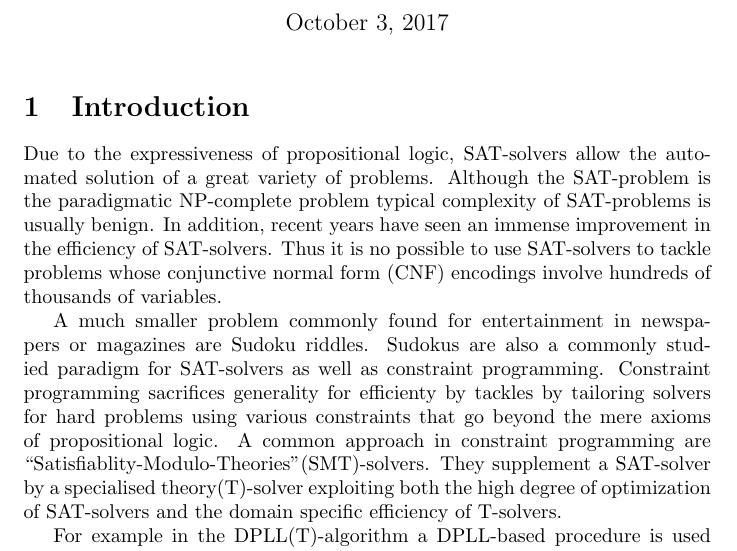
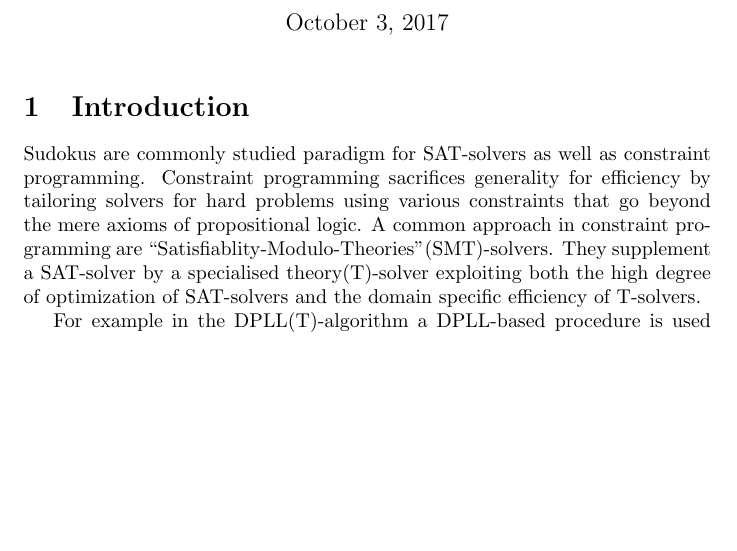
Before and after one commit to rappatoni/Knowledge-Representation, a LaTeX document (project_outline.tex): part of page 1 of 9 before the commit and part of page 1 of 8 after it, cut so that both start at the same text, the shorter picture padded with empty space. Compiled offline with pdfLaTeX.

Commit message:
Summarize Introduction

```diff
--- a/project_outline.tex
+++ b/project_outline.tex
@@ -25,9 +25,10 @@
 
 \section{Introduction}
 
-Due to the expressiveness of propositional logic, SAT-solvers allow the automated solution of a great variety of problems. Although the SAT-problem is the paradigmatic NP-complete problem typical complexity of SAT-problems is usually benign. In addition, recent years have seen an immense improvement in the efficiency of SAT-solvers. Thus it is no possible to use SAT-solvers to tackle problems whose conjunctive normal form (CNF) encodings involve hundreds of thousands of variables.
+%Due to the expressiveness of propositional logic, SAT-solvers allow the automated solution of a great variety of problems. Although the SAT-problem is the paradigmatic NP-complete problem typical complexity of SAT-problems is usually benign. In addition, recent years have seen an immense improvement in the efficiency of SAT-solvers. Thus it is no possible to use SAT-solvers to tackle problems whose conjunctive normal form (CNF) encodings involve hundreds of thousands of variables.%
 
-A much smaller problem commonly found for entertainment in newspapers or magazines are Sudoku riddles. Sudokus are also a commonly studied paradigm for SAT-solvers as well as constraint programming. Constraint programming sacrifices generality for efficienty by tackles by tailoring solvers for hard problems using various constraints that go beyond the mere axioms of propositional logic. A common approach in constraint programming are ``Satisfiablity-Modulo-Theories"(SMT)-solvers. They supplement a SAT-solver by a specialised theory(T)-solver exploiting both the high degree of optimization of SAT-solvers and the domain specific efficiency of T-solvers.
+%A much smaller problem commonly found for entertainment in newspapers or magazines are Sudoku riddles.%
+Sudokus are commonly studied paradigm for SAT-solvers as well as constraint programming. Constraint programming sacrifices generality for efficiency by  tailoring solvers for hard problems using various constraints that go beyond the mere axioms of propositional logic. A common approach in constraint programming are ``Satisfiablity-Modulo-Theories"(SMT)-solvers. They supplement a SAT-solver by a specialised theory(T)-solver exploiting both the high degree of optimization of SAT-solvers and the domain specific efficiency of T-solvers.
 
 For example in the DPLL(T)-algorithm a DPLL-based procedure is used to SAT-check a formula $F$ starting from an empty T-box. If the formula is satisfiable it is passed to a specialised T-solver that checks whether it is T-consistent. If not, $\neg F$ is added to the SAT-solver's axioms and so forth.
 
```
